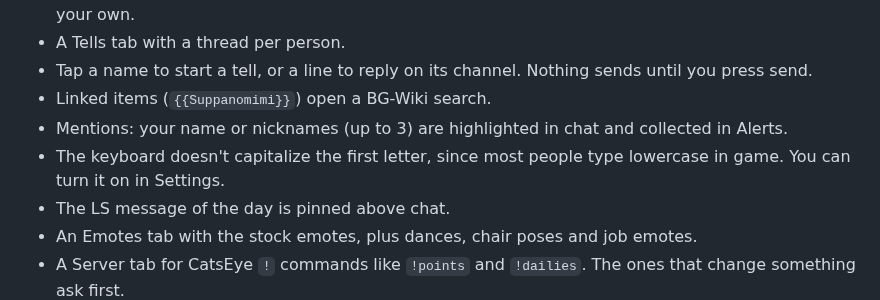
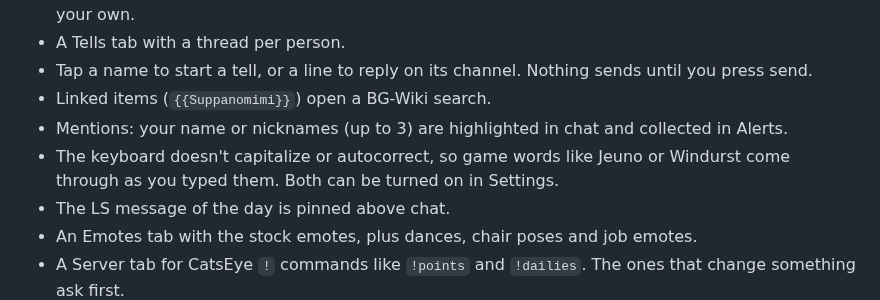
Before and after one commit to charta7/phonechatXI, a Markdown page: README.md, the part around the change. Drawn GitHub-style.

```diff
--- a/README.md
+++ b/README.md
@@ -33,7 +33,7 @@ Needs Ashita v4 (the CatsEye launcher), Python 3.7 or newer (already on the Stea
 - Tap a name to start a tell, or a line to reply on its channel. Nothing sends until you press send.
 - Linked items (`{{Suppanomimi}}`) open a BG-Wiki search.
 - Mentions: your name or nicknames (up to 3) are highlighted in chat and collected in Alerts.
-- The keyboard doesn't capitalize the first letter, since most people type lowercase in game. You can turn it on in Settings.
+- The keyboard doesn't capitalize or autocorrect, so game words like Jeuno or Windurst come through as you typed them. Both can be turned on in Settings.
 - The LS message of the day is pinned above chat.
 - An Emotes tab with the stock emotes, plus dances, chair poses and job emotes.
 - A Server tab for CatsEye `!` commands like `!points` and `!dailies`. The ones that change something ask first.
```
Also changed, not shown: CHANGELOG.md (+1 -1 lines), docs/screenshots/debug-info.png, 1 other file.
